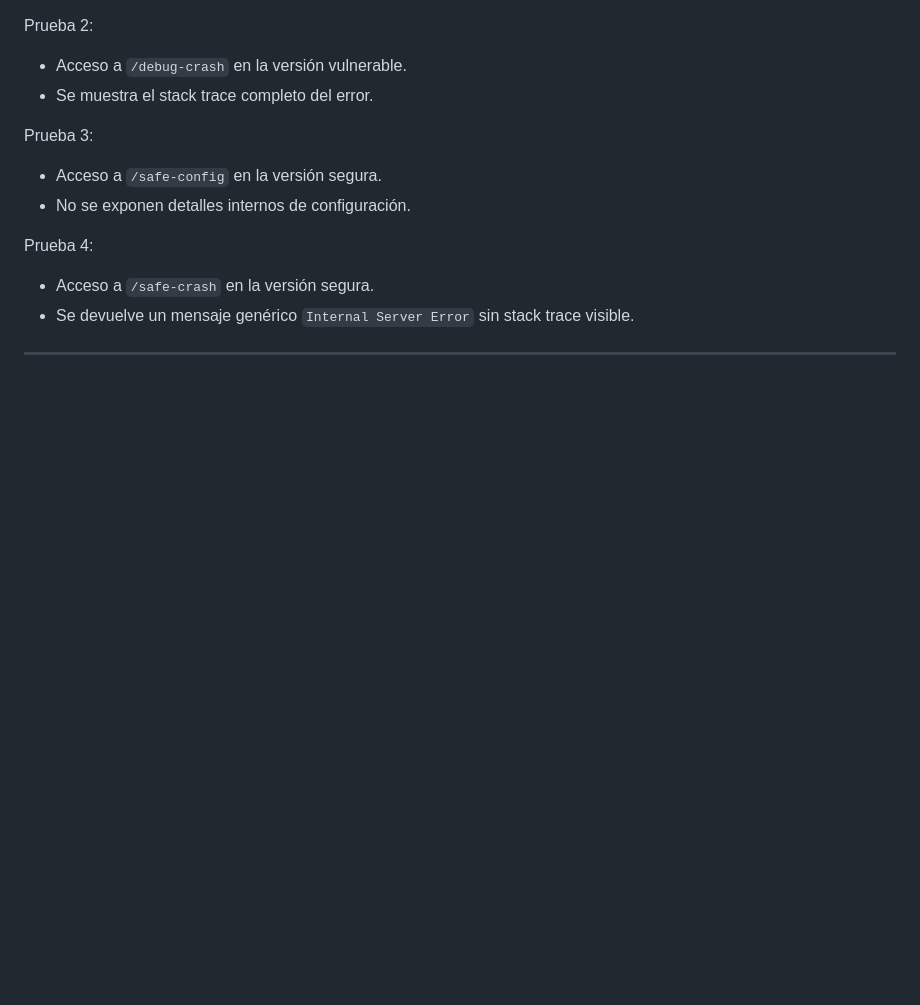
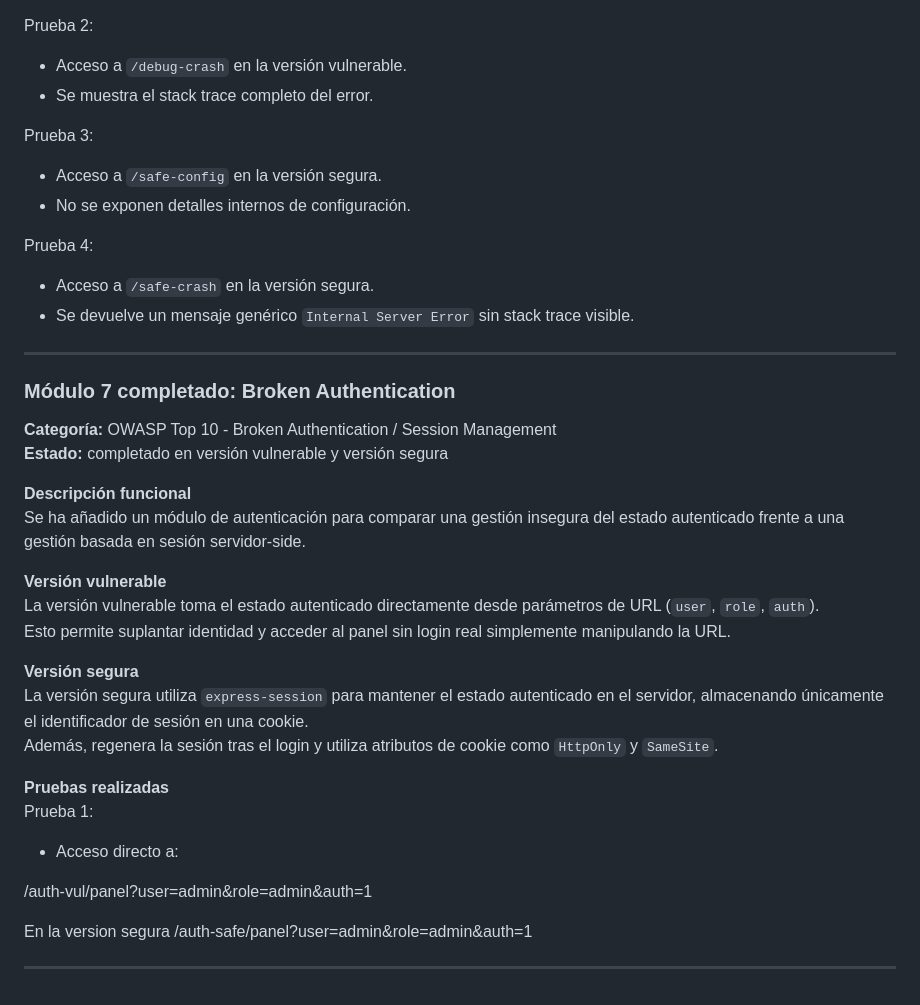
Before and after one commit to Shaston/AC1_euVWA_JCT, a Markdown page: README.md, the part around the change. GitHub-like rendering; blank space fills up the shorter version.

Commit message:
modulo broken auth en el README principal

```diff
--- a/README.md
+++ b/README.md
@@ -197,3 +197,30 @@ Prueba 4:
 - Se devuelve un mensaje genérico `Internal Server Error` sin stack trace visible.
 
 ---
+
+### Módulo 7 completado: Broken Authentication
+
+**Categoría:** OWASP Top 10 - Broken Authentication / Session Management
+**Estado:** completado en versión vulnerable y versión segura
+
+**Descripción funcional**
+Se ha añadido un módulo de autenticación para comparar una gestión insegura del estado autenticado frente a una gestión basada en sesión servidor-side.
+
+**Versión vulnerable**
+La versión vulnerable toma el estado autenticado directamente desde parámetros de URL (`user`, `role`, `auth`).
+Esto permite suplantar identidad y acceder al panel sin login real simplemente manipulando la URL.
+
+**Versión segura**
+La versión segura utiliza `express-session` para mantener el estado autenticado en el servidor, almacenando únicamente el identificador de sesión en una cookie.
+Además, regenera la sesión tras el login y utiliza atributos de cookie como `HttpOnly` y `SameSite`.
+
+**Pruebas realizadas**
+Prueba 1:
+- Acceso directo a:
+
+/auth-vul/panel?user=admin&role=admin&auth=1
+
+En la version segura
+/auth-safe/panel?user=admin&role=admin&auth=1
+
+---
```
